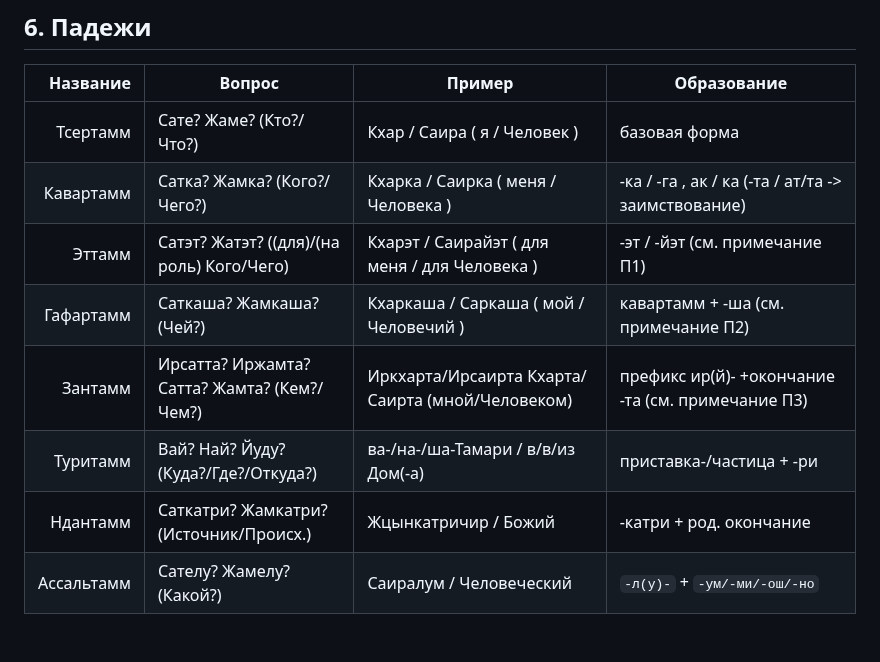
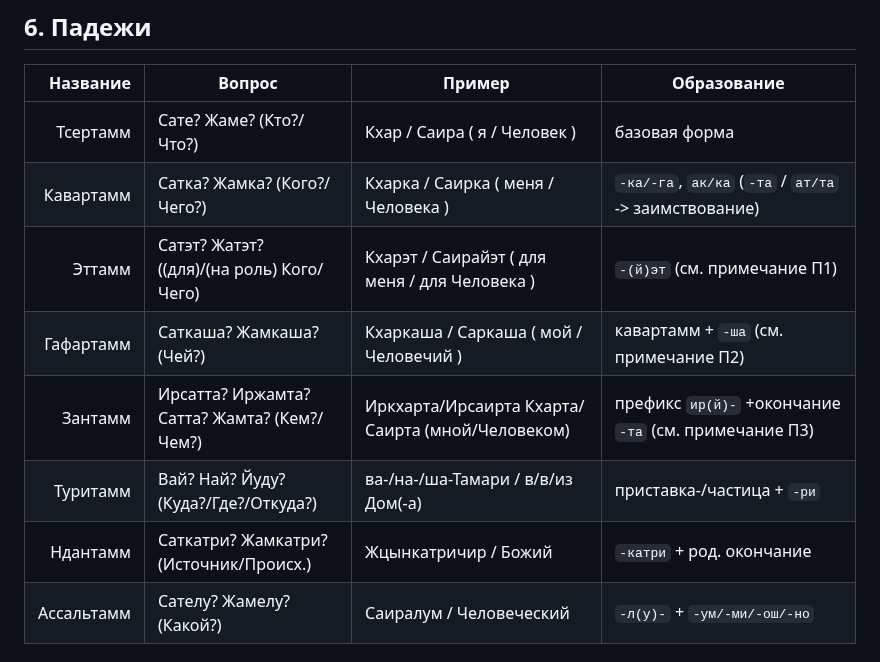
Before and after one commit to cekkemar-rus/cekkemar-rus.github.io, a Markdown page: README.md, the part around the change. GitHub-like rendering.

```diff
--- a/README.md
+++ b/README.md
@@ -211,12 +211,12 @@
 | Название   | Вопрос                                       | Пример                                            | Образование                                       |
 |-----------:|----------------------------------------------|---------------------------------------------------|---------------------------------------------------|
 | Тсертамм   | Сате? Жаме? (Кто?/Что?)                      | Кхар / Саира ( я / Человек )                      | базовая форма                                     |
-| Кавартамм  | Сатка? Жамка? (Кого?/Чего?)                  | Кхарка / Саирка ( меня / Человека )               | -ка / -га , ак / ка (-та / ат/та -> заимствование) |
-| Эттамм     | Сатэт? Жатэт? ((для)/(на роль) Кого/Чего)    | Кхарэт / Саирайэт ( для меня / для Человека )     | -эт / -йэт (см. примечание П1)                    |
-| Гафартамм  | Саткаша? Жамкаша? (Чей?)                     | Кхаркаша / Саркаша ( мой / Человечий )            | кавартамм + -ша (см. примечание П2)               |
-| Зантамм    | Ирсатта? Иржамта? Сатта? Жамта? (Кем?/Чем?)  | Иркхарта/Ирсаирта Кхарта/Саирта (мной/Человеком)  | префикс ир(й)- +окончание -та (см. примечание П3) | Стать/Быть(являться)
-| Туритамм   | Вай? Най? Йуду? (Куда?/Где?/Откуда?)         | ва-/на-/ша-Тамари / в/в/из Дом(-а)                | приставка-/частица + -ри                          |
-| Ндантамм   | Саткатри? Жамкатри? (Источник/Происх.)       | Жцынкатричир / Божий                              | -катри + род. окончание                           |
+| Кавартамм  | Сатка? Жамка? (Кого?/Чего?)                  | Кхарка / Саирка ( меня / Человека )               | `-ка/-га`, `ак/ка` (`-та` / `ат/та` -> заимствование) |
+| Эттамм     | Сатэт? Жатэт? ((для)/(на роль) Кого/Чего)    | Кхарэт / Саирайэт ( для меня / для Человека )     | `-(й)эт` (см. примечание П1)                    |
+| Гафартамм  | Саткаша? Жамкаша? (Чей?)                     | Кхаркаша / Саркаша ( мой / Человечий )            | кавартамм + `-ша` (см. примечание П2)               |
+| Зантамм    | Ирсатта? Иржамта? Сатта? Жамта? (Кем?/Чем?)  | Иркхарта/Ирсаирта Кхарта/Саирта (мной/Человеком)  | префикс `ир(й)-` +окончание `-та` (см. примечание П3) | Стать/Быть(являться)
+| Туритамм   | Вай? Най? Йуду? (Куда?/Где?/Откуда?)         | ва-/на-/ша-Тамари / в/в/из Дом(-а)                | приставка-/частица + `-ри`                          |
+| Ндантамм   | Саткатри? Жамкатри? (Источник/Происх.)       | Жцынкатричир / Божий                              | `-катри` + род. окончание                           |
 | Ассальтамм | Сателу? Жамелу? (Какой?)                     | Саиралум / Человеческий                           | `-л(у)-` + `-ум/-ми/-ош/-но`                      |
 
 ### Примечания
```
